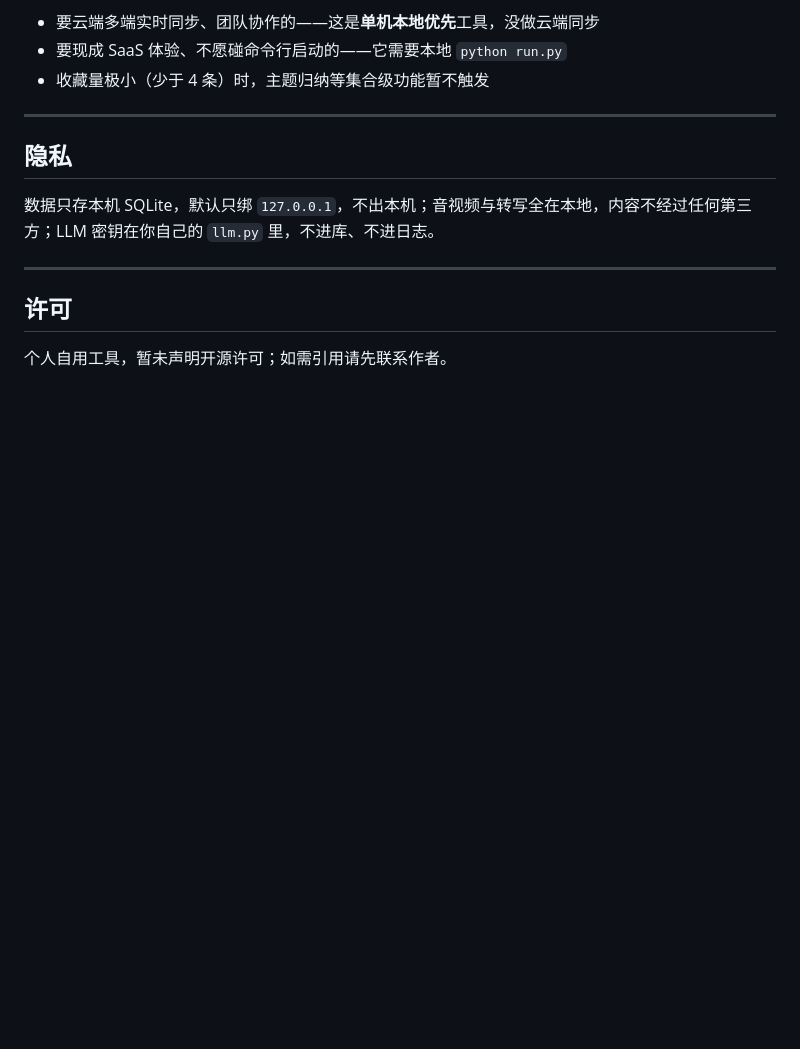
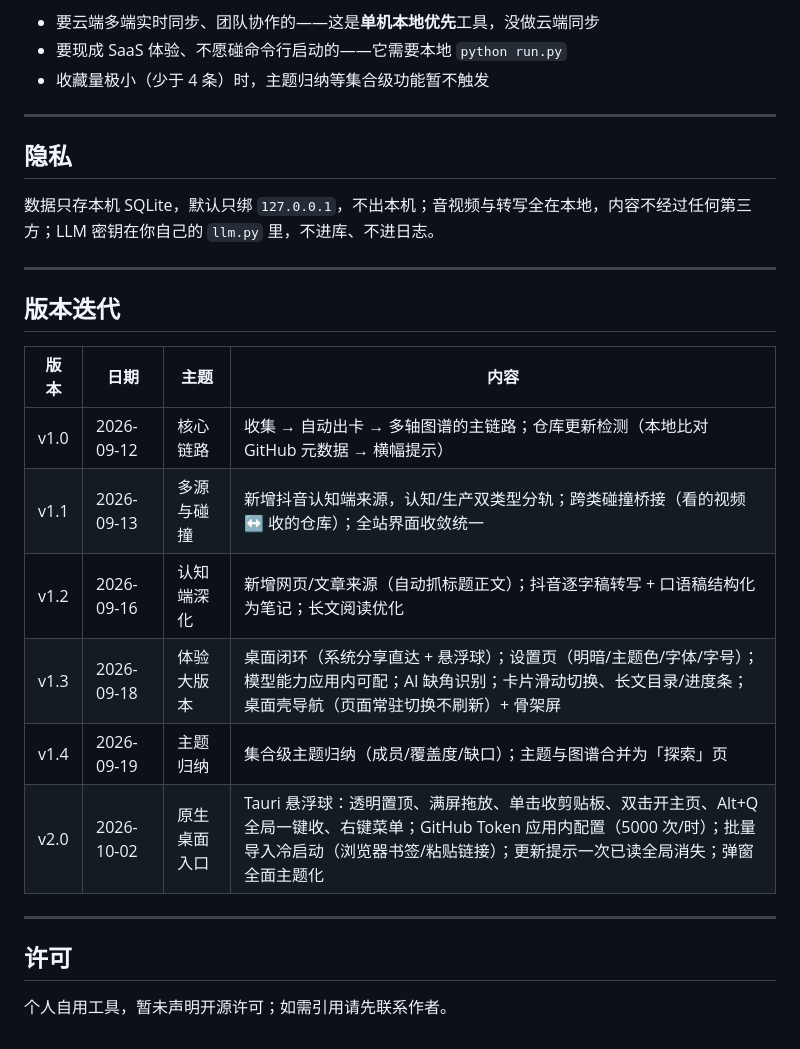
Before and after one commit to Chandlersn/Intelligent-Toolbox, a Markdown page: README.md, the part around the change. GitHub-like rendering; blank space fills up the shorter version.

Commit message:
README 补版本迭代史（对外视角表格：v1.0 核心链路 → v2.0 原生桌面入口）

```diff
--- a/README.md
+++ b/README.md
@@ -147,6 +147,19 @@ python -m venv .venv && .venv/Scripts/python.exe -m pip install imageio-ffmpeg f
 
 ---
 
+## 版本迭代
+
+| 版本 | 日期 | 主题 | 内容 |
+|------|------|------|------|
+| v1.0 | 2026-09-12 | 核心链路 | 收集 → 自动出卡 → 多轴图谱的主链路；仓库更新检测（本地比对 GitHub 元数据 → 横幅提示） |
+| v1.1 | 2026-09-13 | 多源与碰撞 | 新增抖音认知端来源，认知/生产双类型分轨；跨类碰撞桥接（看的视频 ↔ 收的仓库）；全站界面收敛统一 |
+| v1.2 | 2026-09-16 | 认知端深化 | 新增网页/文章来源（自动抓标题正文）；抖音逐字稿转写 + 口语稿结构化为笔记；长文阅读优化 |
+| v1.3 | 2026-09-18 | 体验大版本 | 桌面闭环（系统分享直达 + 悬浮球）；设置页（明暗/主题色/字体/字号）；模型能力应用内可配；AI 缺角识别；卡片滑动切换、长文目录/进度条；桌面壳导航（页面常驻切换不刷新）+ 骨架屏 |
+| v1.4 | 2026-09-19 | 主题归纳 | 集合级主题归纳（成员/覆盖度/缺口）；主题与图谱合并为「探索」页 |
+| v2.0 | 2026-10-02 | 原生桌面入口 | Tauri 悬浮球：透明置顶、满屏拖放、单击收剪贴板、双击开主页、Alt+Q 全局一键收、右键菜单；GitHub Token 应用内配置（5000 次/时）；批量导入冷启动（浏览器书签/粘贴链接）；更新提示一次已读全局消失；弹窗全面主题化 |
+
+---
+
 ## 许可
 
 个人自用工具，暂未声明开源许可；如需引用请先联系作者。
```
